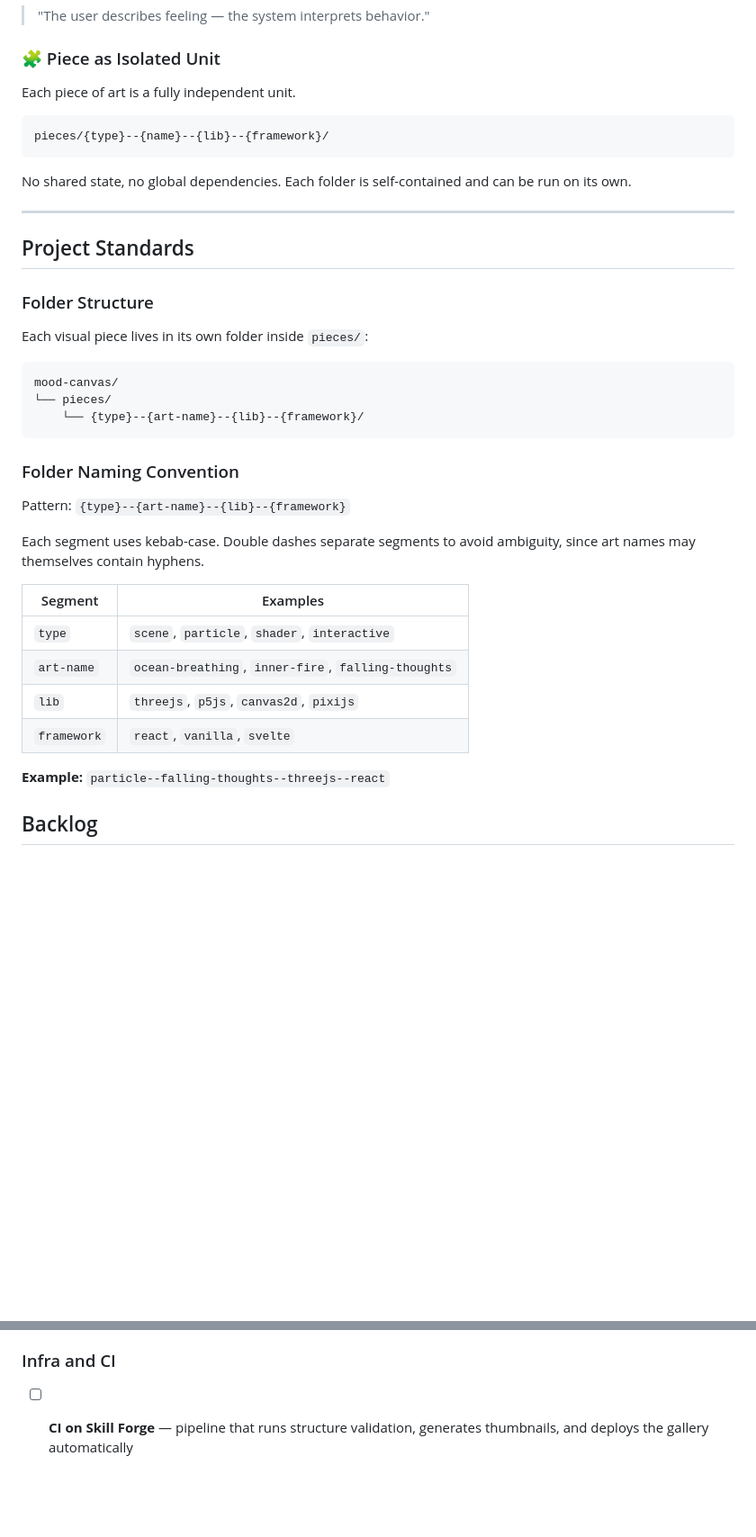
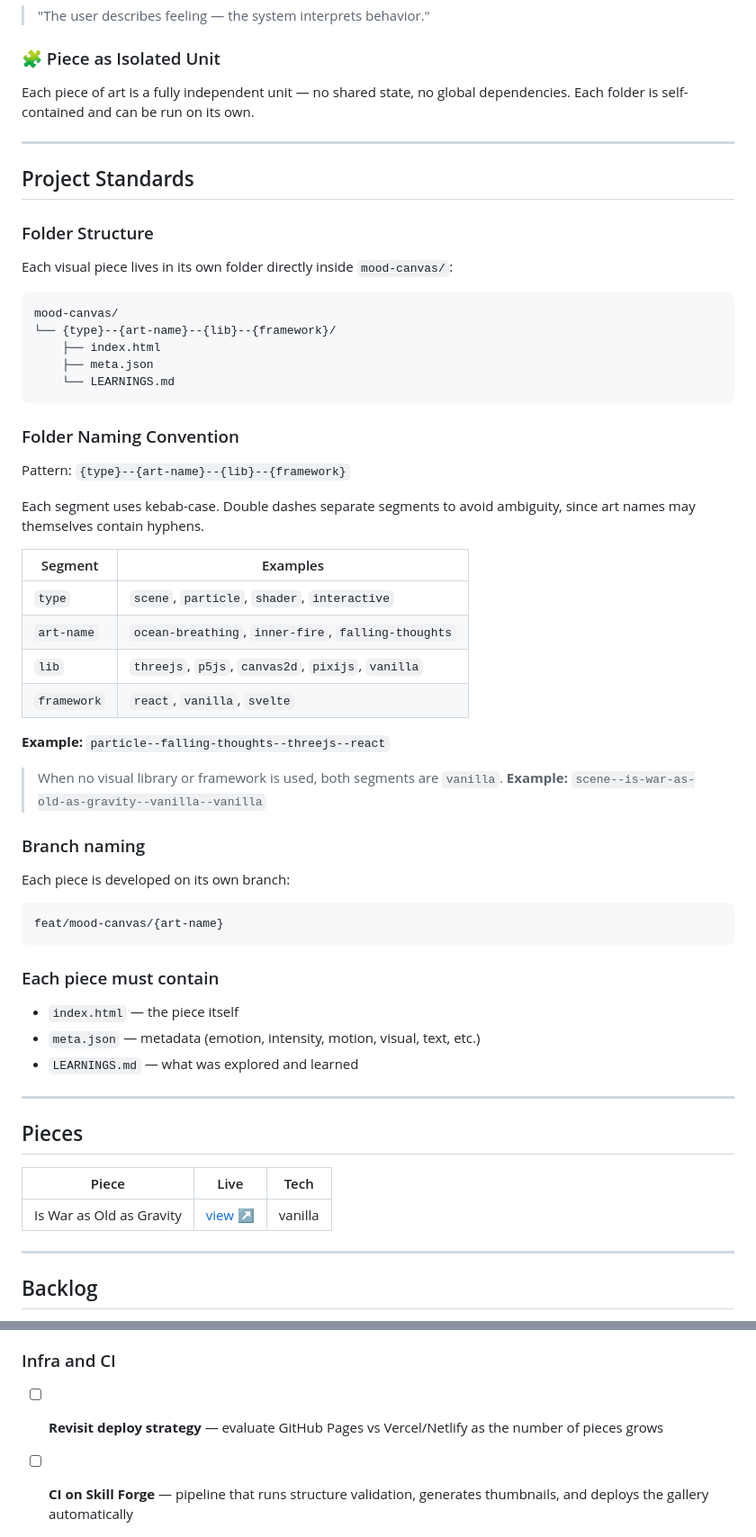
Before and after one commit to victormachadogp/skill-forge, a Markdown page: mood-canvas/README.md, 2 parts joined by grey strips. Shown at 90% size. GitHub-like rendering; blank space fills up the shorter version.

````diff
--- a/mood-canvas/README.md
+++ b/mood-canvas/README.md
@@ -75,13 +75,7 @@ This enables:
 
 ### 🧩 Piece as Isolated Unit
 
-Each piece of art is a fully independent unit.
-
-```
-pieces/{type}--{name}--{lib}--{framework}/
-```
-
-No shared state, no global dependencies. Each folder is self-contained and can be run on its own.
+Each piece of art is a fully independent unit — no shared state, no global dependencies. Each folder is self-contained and can be run on its own.
 
 ---
 
@@ -89,12 +83,14 @@ No shared state, no global dependencies. Each folder is self-contained and can b
 
 ### Folder Structure
 
-Each visual piece lives in its own folder inside `pieces/`:
+Each visual piece lives in its own folder directly inside `mood-canvas/`:
 
 ```
 mood-canvas/
-└── pieces/
-    └── {type}--{art-name}--{lib}--{framework}/
+└── {type}--{art-name}--{lib}--{framework}/
+    ├── index.html
+    ├── meta.json
+    └── LEARNINGS.md
 ```
 
 ### Folder Naming Convention
@@ -107,11 +103,37 @@ Each segment uses kebab-case. Double dashes separate segments to avoid ambiguity
 |---|---|
 | `type` | `scene`, `particle`, `shader`, `interactive` |
 | `art-name` | `ocean-breathing`, `inner-fire`, `falling-thoughts` |
-| `lib` | `threejs`, `p5js`, `canvas2d`, `pixijs` |
+| `lib` | `threejs`, `p5js`, `canvas2d`, `pixijs`, `vanilla` |
 | `framework` | `react`, `vanilla`, `svelte` |
 
 **Example:** `particle--falling-thoughts--threejs--react`
 
+> When no visual library or framework is used, both segments are `vanilla`.
+> **Example:** `scene--is-war-as-old-as-gravity--vanilla--vanilla`
+
+### Branch naming
+
+Each piece is developed on its own branch:
+
+```
+feat/mood-canvas/{art-name}
+```
+
+### Each piece must contain
+
+- `index.html` — the piece itself
+- `meta.json` — metadata (emotion, intensity, motion, visual, text, etc.)
+- `LEARNINGS.md` — what was explored and learned
+
+---
+
+## Pieces
+
+| Piece | Live | Tech |
+|---|---|---|
+| Is War as Old as Gravity | [view ↗](https://victormachadogp.github.io/skill-forge/mood-canvas/scene--is-war-as-old-as-gravity--vanilla--vanilla/) | vanilla |
+
+---
 
 ## Backlog
 
@@ -143,5 +165,6 @@ Ideas and evolutions that may make sense as the project grows. Nothing here is a
 
 ### Infra and CI
 
+- [ ] **Revisit deploy strategy** — evaluate GitHub Pages vs Vercel/Netlify as the number of pieces grows
 - [ ] **CI on Skill Forge** — pipeline that runs structure validation, generates thumbnails, and deploys the gallery automatically
 - [ ] **Visual tests** — snapshot testing of pieces to detect accidental visual regressions
````
Also changed, not shown: mood-canvas/README.pt-BR.md (+34 -11 lines).
